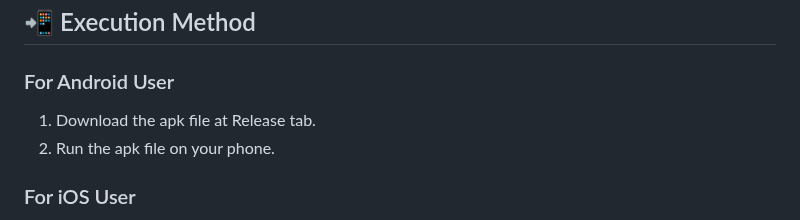
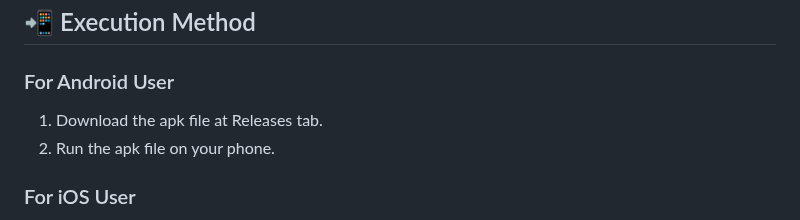
Before and after one commit to dsc-sookmyung/2023-YeonJeans-SolutionChallenge, a Markdown page: README.md, the part around the change. Rendered like a GitHub page.

```diff
--- a/README.md
+++ b/README.md
@@ -70,7 +70,7 @@ With SAERA, we hope North Korean defectors can quickly learn the South Korean la
 
 ###  For Android User
 
-1. Download the apk file at Release tab.
+1. Download the apk file at Releases tab.
 2. Run the apk file on your phone.
 
 ### For iOS User
```
